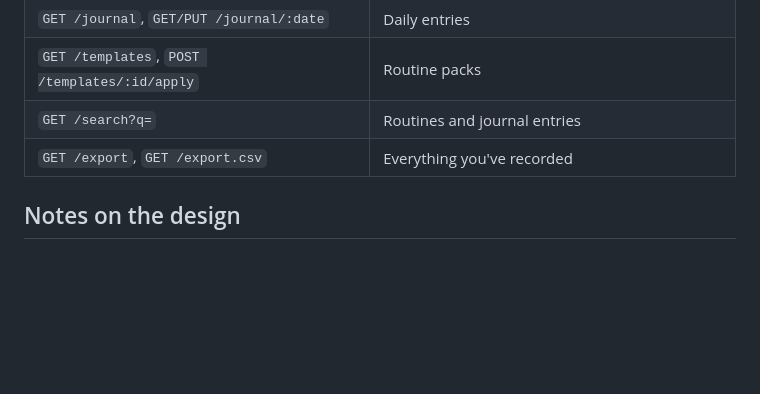
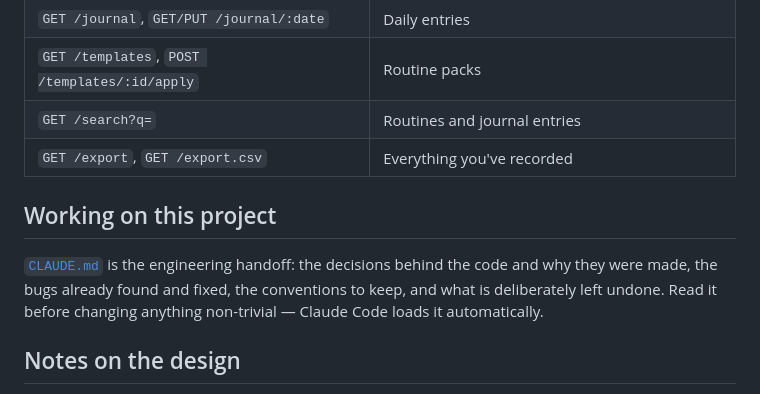
Before and after one commit to BakhouddinGayratov/Routine-Tracker, a Markdown page: README.md, the part around the change. GitHub-like rendering; folded sections open; blank space fills up the shorter version.

```diff
--- a/README.md
+++ b/README.md
@@ -232,6 +232,13 @@ uses).
 | `GET /export`, `GET /export.csv` | Everything you've recorded |
 </details>
 
+## Working on this project
+
+[`CLAUDE.md`](CLAUDE.md) is the engineering handoff: the decisions behind the
+code and why they were made, the bugs already found and fixed, the conventions
+to keep, and what is deliberately left undone. Read it before changing anything
+non-trivial — Claude Code loads it automatically.
+
 ## Notes on the design
 
 **Dates are strings.** Everything is `YYYY-MM-DD`. They sort correctly, survive
```
Also changed, not shown: CLAUDE.md (added, +370 -0 lines).
